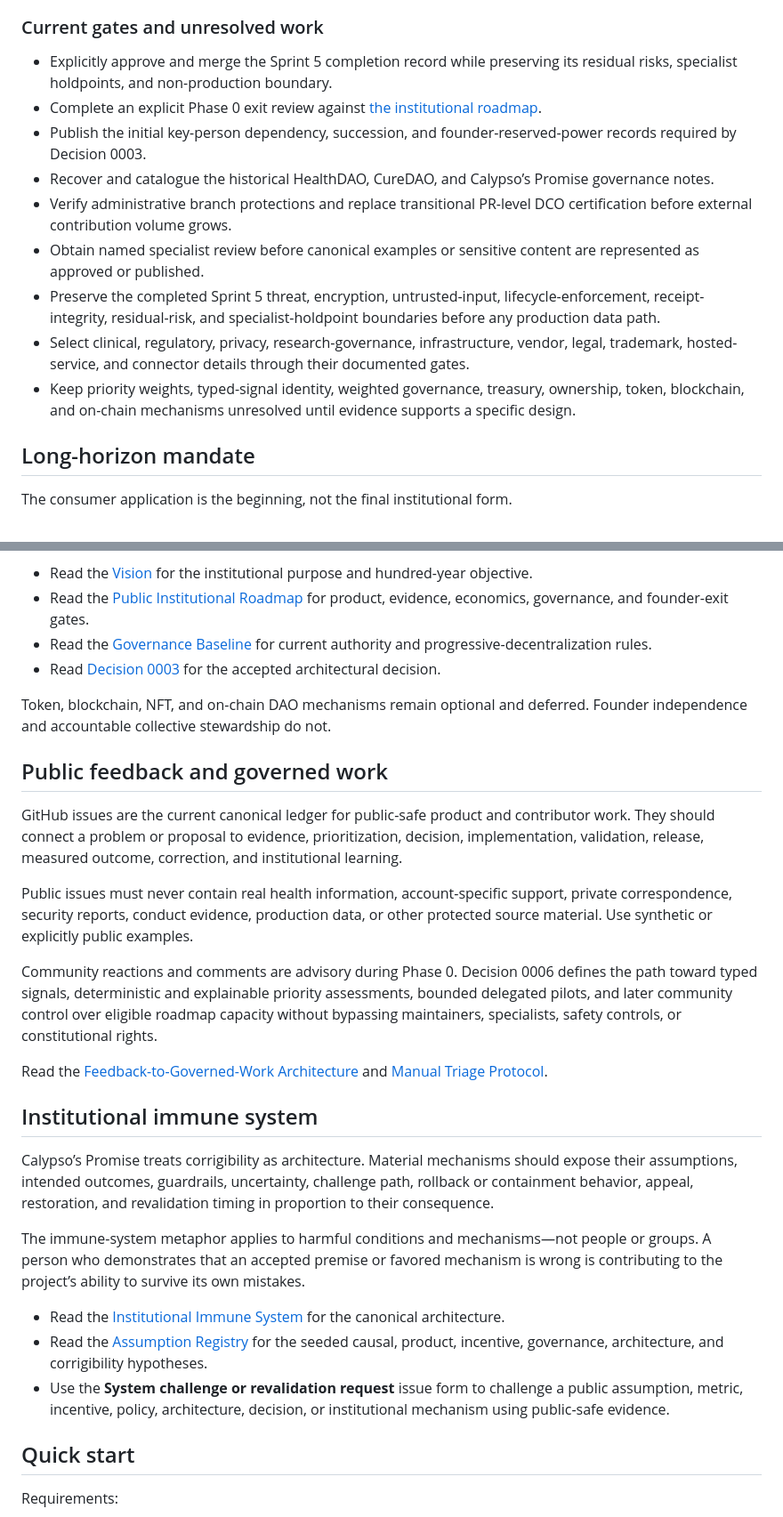
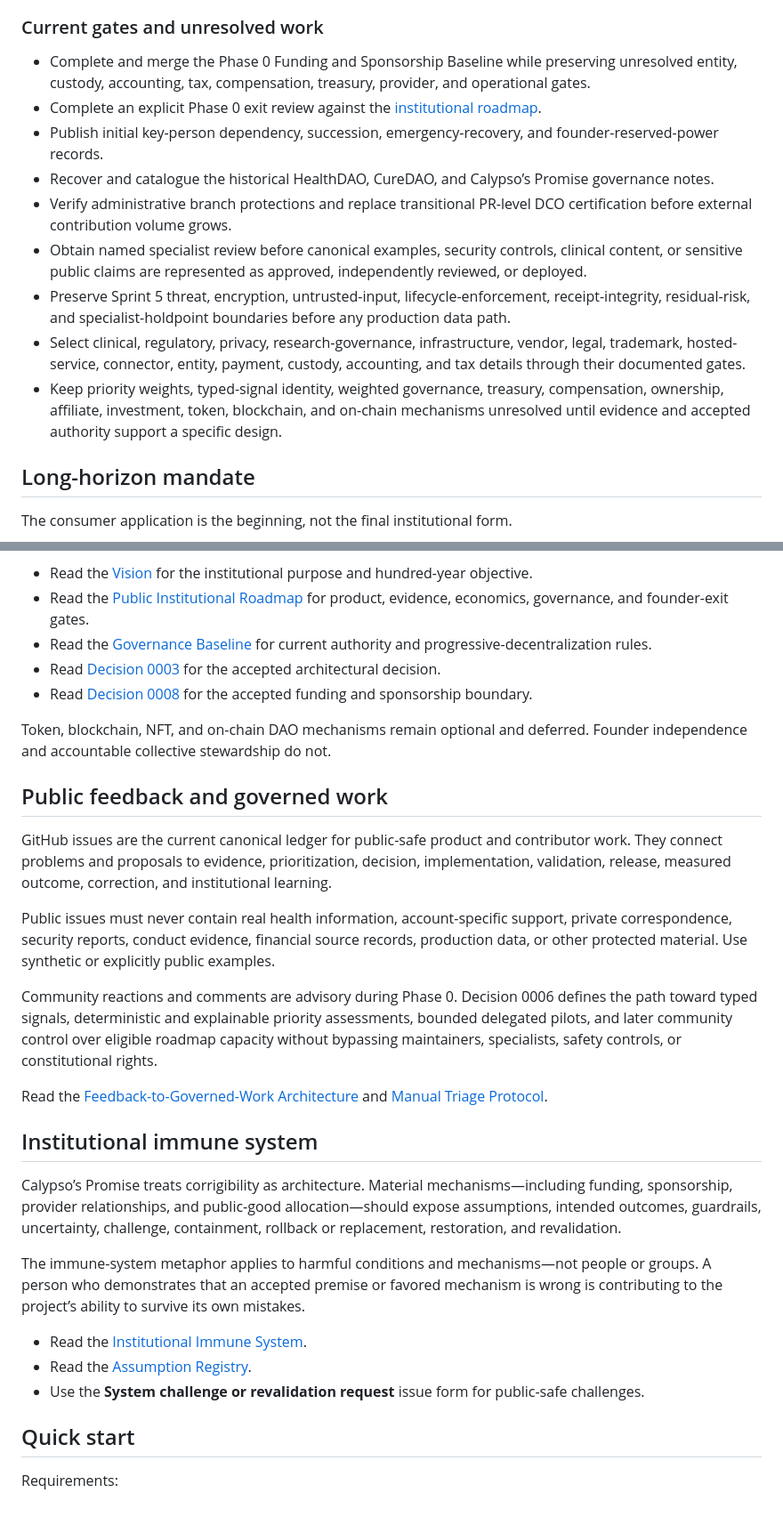
Before and after one commit to finalboss-tom/calypsos-promise, a Markdown page: README.md, 2 parts joined by grey strips. Shown at 89% size. Rendered like a GitHub page.

```diff
--- a/README.md
+++ b/README.md
@@ -53,15 +58,15 @@ Sprint 5 is complete on the review branch as an architecture, policy, procedure,
 
 ### Current gates and unresolved work
 
-- Explicitly approve and merge the Sprint 5 completion record while preserving its residual risks, specialist holdpoints, and non-production boundary.
-- Complete an explicit Phase 0 exit review against [the institutional roadmap](ROADMAP.md).
-- Publish the initial key-person dependency, succession, and founder-reserved-power records required by Decision 0003.
+- Complete and merge the Phase 0 Funding and Sponsorship Baseline while preserving unresolved entity, custody, accounting, tax, compensation, treasury, provider, and operational gates.
+- Complete an explicit Phase 0 exit review against the [institutional roadmap](ROADMAP.md).
+- Publish initial key-person dependency, succession, emergency-recovery, and founder-reserved-power records.
 - Recover and catalogue the historical HealthDAO, CureDAO, and Calypso’s Promise governance notes.
 - Verify administrative branch protections and replace transitional PR-level DCO certification before external contribution volume grows.
-- Obtain named specialist review before canonical examples or sensitive content are represented as approved or published.
-- Preserve the completed Sprint 5 threat, encryption, untrusted-input, lifecycle-enforcement, receipt-integrity, residual-risk, and specialist-holdpoint boundaries before any production data path.
-- Select clinical, regulatory, privacy, research-governance, infrastructure, vendor, legal, trademark, hosted-service, and connector details through their documented gates.
-- Keep priority weights, typed-signal identity, weighted governance, treasury, ownership, token, blockchain, and on-chain mechanisms unresolved until evidence supports a specific design.
+- Obtain named specialist review before canonical examples, security controls, clinical content, or sensitive public claims are represented as approved, independently reviewed, or deployed.
+- Preserve Sprint 5 threat, encryption, untrusted-input, lifecycle-enforcement, receipt-integrity, residual-risk, and specialist-holdpoint boundaries before any production data path.
+- Select clinical, regulatory, privacy, research-governance, infrastructure, vendor, legal, trademark, hosted-service, connector, entity, payment, custody, accounting, and tax details through their documented gates.
+- Keep priority weights, typed-signal identity, weighted governance, treasury, compensation, ownership, affiliate, investment, token, blockchain, and on-chain mechanisms unresolved until evidence and accepted authority support a specific design.
 
 ## Long-horizon mandate
 
@@ -73,14 +78,15 @@ Calypso’s Promise is designed to earn trust through personal utility, help peo
 - Read the [Public Institutional Roadmap](ROADMAP.md) for product, evidence, economics, governance, and founder-exit gates.
 - Read the [Governance Baseline](GOVERNANCE.md) for current authority and progressive-decentralization rules.
 - Read [Decision 0003](docs/decisions/0003-progressive-decentralization.md) for the accepted architectural decision.
+- Read [Decision 0008](docs/decisions/0008-funding-and-sponsorship-baseline.md) for the accepted funding and sponsorship boundary.
 
 Token, blockchain, NFT, and on-chain DAO mechanisms remain optional and deferred. Founder independence and accountable collective stewardship do not.
 
 ## Public feedback and governed work
 
-GitHub issues are the current canonical ledger for public-safe product and contributor work. They should connect a problem or proposal to evidence, prioritization, decision, implementation, validation, release, measured outcome, correction, and institutional learning.
+GitHub issues are the current canonical ledger for public-safe product and contributor work. They connect problems and proposals to evidence, prioritization, decision, implementation, validation, release, measured outcome, correction, and institutional learning.
 
-Public issues must never contain real health information, account-specific support, private correspondence, security reports, conduct evidence, production data, or other protected source material. Use synthetic or explicitly public examples.
+Public issues must never contain real health information, account-specific support, private correspondence, security reports, conduct evidence, financial source records, production data, or other protected material. Use synthetic or explicitly public examples.
 
 Community reactions and comments are advisory during Phase 0. Decision 0006 defines the path toward typed signals, deterministic and explainable priority assessments, bounded delegated pilots, and later community control over eligible roadmap capacity without bypassing maintainers, specialists, safety controls, or constitutional rights.
 
@@ -88,13 +94,13 @@ Read the [Feedback-to-Governed-Work Architecture](docs/governance/feedback-to-go
 
 ## Institutional immune system
 
-Calypso’s Promise treats corrigibility as architecture. Material mechanisms should expose their assumptions, intended outcomes, guardrails, uncertainty, challenge path, rollback or containment behavior, appeal, restoration, and revalidation timing in proportion to their consequence.
+Calypso’s Promise treats corrigibility as architecture. Material mechanisms—including funding, sponsorship, provider relationships, and public-good allocation—should expose assumptions, intended outcomes, guardrails, uncertainty, challenge, containment, rollback or replacement, restoration, and revalidation.
 
 The immune-system metaphor applies to harmful conditions and mechanisms—not people or groups. A person who demonstrates that an accepted premise or favored mechanism is wrong is contributing to the project’s ability to survive its own mistakes.
 
-- Read the [Institutional Immune System](docs/governance/institutional-immune-system.md) for the canonical architecture.
-- Read the [Assumption Registry](docs/governance/assumption-registry.md) for the seeded causal, product, incentive, governance, architecture, and corrigibility hypotheses.
-- Use the **System challenge or revalidation request** issue form to challenge a public assumption, metric, incentive, policy, architecture, decision, or institutional mechanism using public-safe evidence.
+- Read the [Institutional Immune System](docs/governance/institutional-immune-system.md).
+- Read the [Assumption Registry](docs/governance/assumption-registry.md).
+- Use the **System challenge or revalidation request** issue form for public-safe challenges.
 
 ## Quick start
 
```
Also changed, not shown: other parts of README.md (+25 -18 lines).
